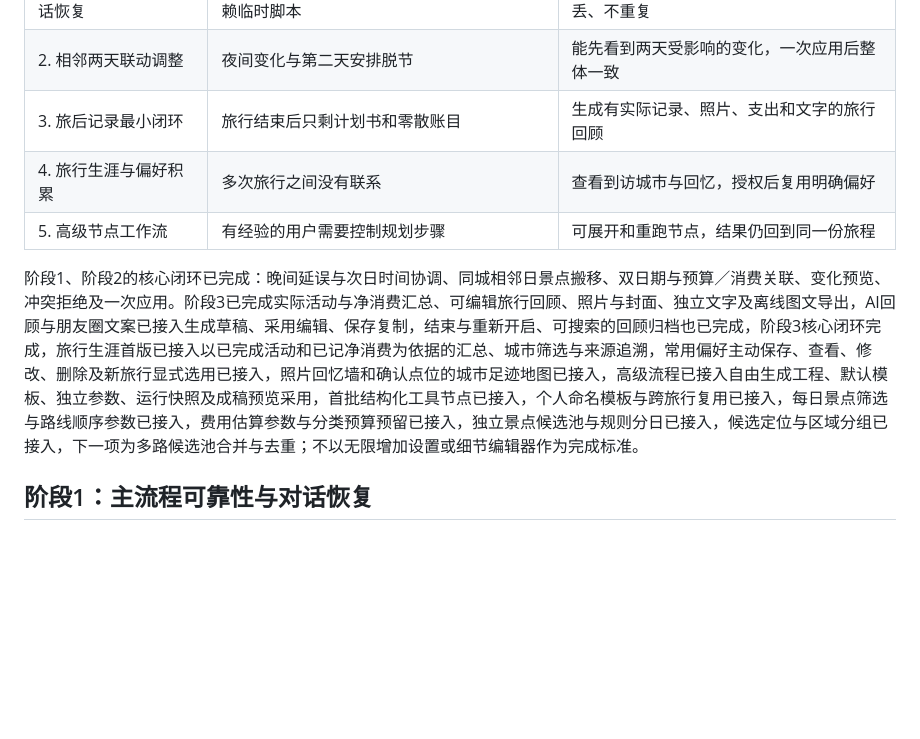
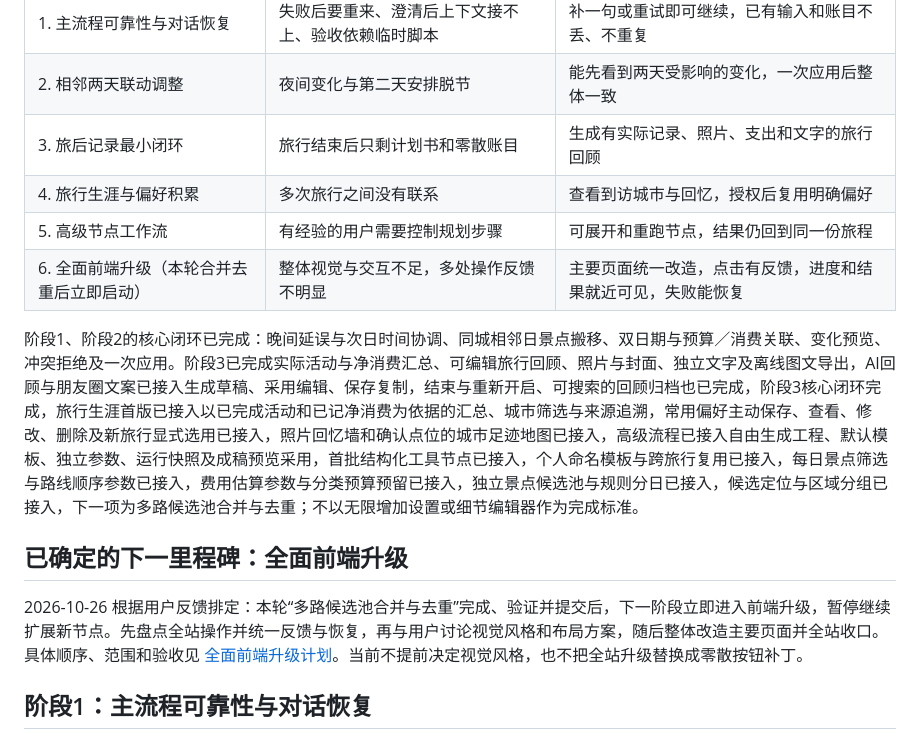
Before and after one commit to wuqiuwangtian/TravelFlow-AI, a Markdown page: PRODUCT_ROADMAP.md, the part around one of its changes. Rendered like a GitHub page; blank space fills up the shorter version.

```diff
--- a/PRODUCT_ROADMAP.md
+++ b/PRODUCT_ROADMAP.md
@@ -17,8 +17,13 @@
 | 3. 旅后记录最小闭环 | 旅行结束后只剩计划书和零散账目 | 生成有实际记录、照片、支出和文字的旅行回顾 |
 | 4. 旅行生涯与偏好积累 | 多次旅行之间没有联系 | 查看到访城市与回忆，授权后复用明确偏好 |
 | 5. 高级节点工作流 | 有经验的用户需要控制规划步骤 | 可展开和重跑节点，结果仍回到同一份旅程 |
+| 6. 全面前端升级（本轮合并去重后立即启动） | 整体视觉与交互不足，多处操作反馈不明显 | 主要页面统一改造，点击有反馈，进度和结果就近可见，失败能恢复 |
 
 阶段1、阶段2的核心闭环已完成：晚间延误与次日时间协调、同城相邻日景点搬移、双日期与预算／消费关联、变化预览、冲突拒绝及一次应用。阶段3已完成实际活动与净消费汇总、可编辑旅行回顾、照片与封面、独立文字及离线图文导出，AI回顾与朋友圈文案已接入生成草稿、采用编辑、保存复制，结束与重新开启、可搜索的回顾归档也已完成，阶段3核心闭环完成，旅行生涯首版已接入以已完成活动和已记净消费为依据的汇总、城市筛选与来源追溯，常用偏好主动保存、查看、修改、删除及新旅行显式选用已接入，照片回忆墙和确认点位的城市足迹地图已接入，高级流程已接入自由生成工程、默认模板、独立参数、运行快照及成稿预览采用，首批结构化工具节点已接入，个人命名模板与跨旅行复用已接入，每日景点筛选与路线顺序参数已接入，费用估算参数与分类预算预留已接入，独立景点候选池与规则分日已接入，候选定位与区域分组已接入，下一项为多路候选池合并与去重；不以无限增加设置或细节编辑器作为完成标准。
+
+## 已确定的下一里程碑：全面前端升级
+
+2026-10-26 根据用户反馈排定：本轮“多路候选池合并与去重”完成、验证并提交后，下一阶段立即进入前端升级，暂停继续扩展新节点。先盘点全站操作并统一反馈与恢复，再与用户讨论视觉风格和布局方案，随后整体改造主要页面并全站收口。具体顺序、范围和验收见 [全面前端升级计划](FRONTEND_UPGRADE_PLAN.md)。当前不提前决定视觉风格，也不把全站升级替换成零散按钮补丁。
 
 ## 阶段1：主流程可靠性与对话恢复
 
```
Also changed, not shown: other parts of PRODUCT_ROADMAP.md (+1 -1 lines), FRONTEND_UPGRADE_PLAN.md (added, +51 -0 lines), PROJECT_STATUS.md (+4 -0 lines).
